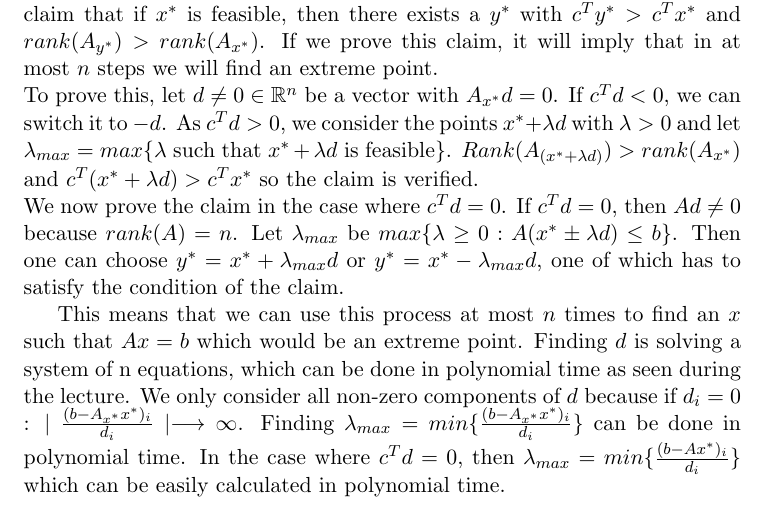
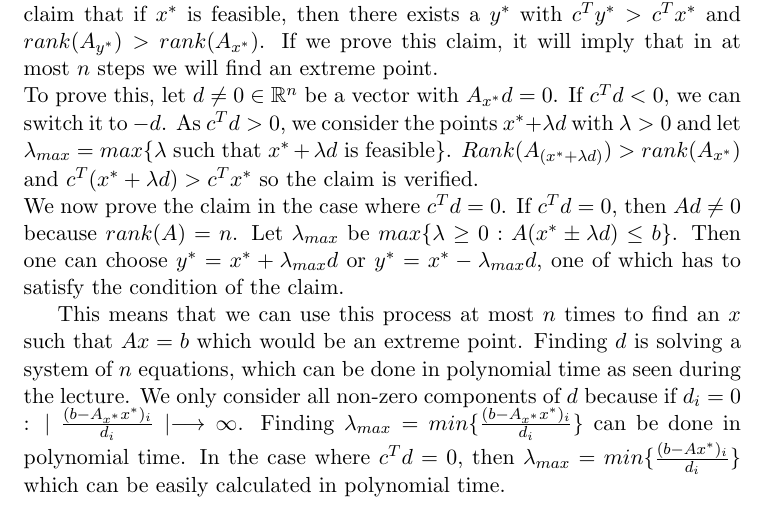
Before and after one commit to denissteffen/Ex, a LaTeX document (Week 3/W3E6.tex): part of the page, cut so that both start at the same text. Compiled offline with pdfLaTeX.

Commit message:
Update W3E6.tex

```diff
--- a/Week 3/W3E6.tex
+++ b/Week 3/W3E6.tex
@@ -34,7 +34,7 @@ Let $\lambda_{max}$ be $max\{\lambda \geq 0: A(x^*\pm\lambda d) \leq b\}$. Then
 $y^* = x^* - \lambda_{max}d$, one of which has to satisfy the condition of the claim.
 
 This means that we can use this process at most $n$ times to find an $x$ such that $Ax=b$ which would be an extreme point.
-Finding $d$ is solving a system of n equations, which can be done in polynomial time as seen during the lecture.
+Finding $d$ is solving a system of $n$ equations, which can be done in polynomial time as seen during the lecture.
 We only consider all non-zero components of $d$ because if $d_i = 0$ : $\mid\frac{(b-A_{x^*}x^*)_i}{d_i}\mid \longrightarrow \infty$.
 Finding $\lambda_{max} = min\{\frac{(b-A_{x^*}x^*)_i}{d_i}\}$ can be done in polynomial time. In the case where $c^Td=0$, then $\lambda_{max}=min\{\frac{(b-Ax^*)_i}{d_i}\}$ which can be easily calculated in polynomial time.
 \end{document}
```
